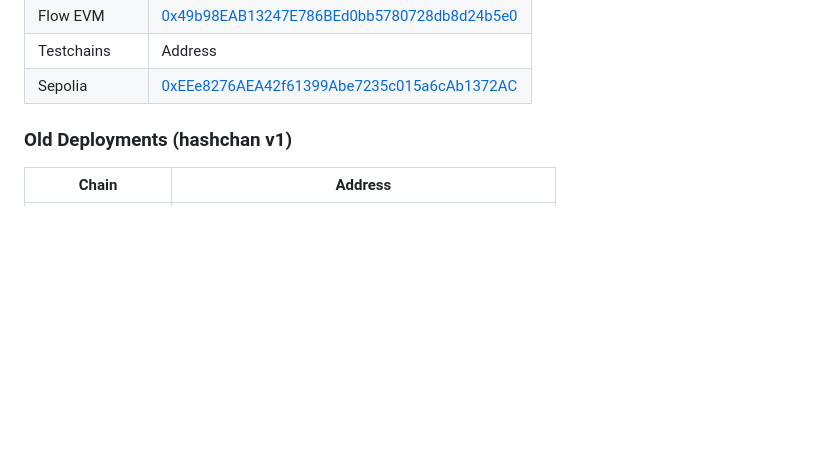
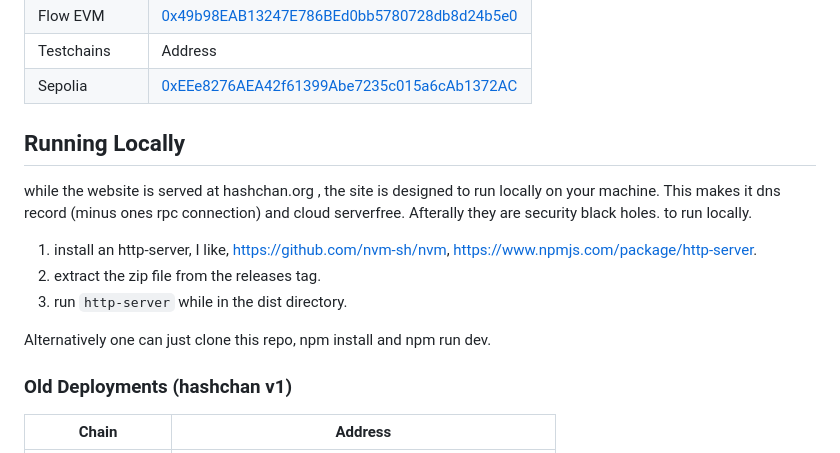
Before and after one commit to hashchan/hashchan, a Markdown page: README.md, the part around the change. GitHub-like rendering; blank space fills up the shorter version.

```diff
--- a/README.md
+++ b/README.md
@@ -30,6 +30,14 @@ An imageboard inside ethereum event logs
 | Sepolia | [0xEEe8276AEA42f61399Abe7235c015a6cAb1372AC](https://sepolia.etherscan.io/address/0xEEe8276AEA42f61399Abe7235c015a6cAb1372AC)
 
 
+## Running Locally
+while the website is served at hashchan.org , the site is designed to run locally on your machine.  This makes it dns record (minus ones rpc connection) and cloud serverfree.  Afterally they are security black holes.  to run locally.
+1. install an http-server, I like, https://github.com/nvm-sh/nvm,  https://www.npmjs.com/package/http-server.
+2. extract the zip file from the releases tag.
+3. run `http-server` while in the dist directory.
+
+Alternatively one can just clone this repo, npm install and npm run dev.
+
 
 ### Old Deployments (hashchan v1)
 |Chain| Address |
```
